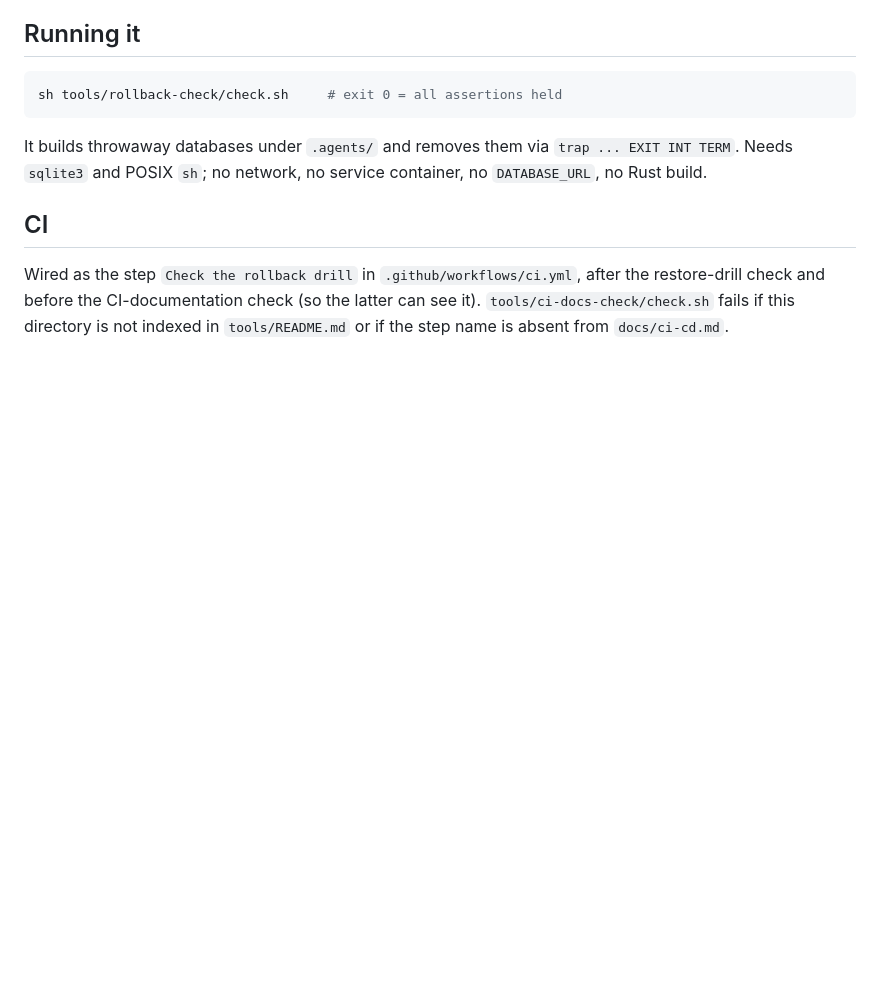
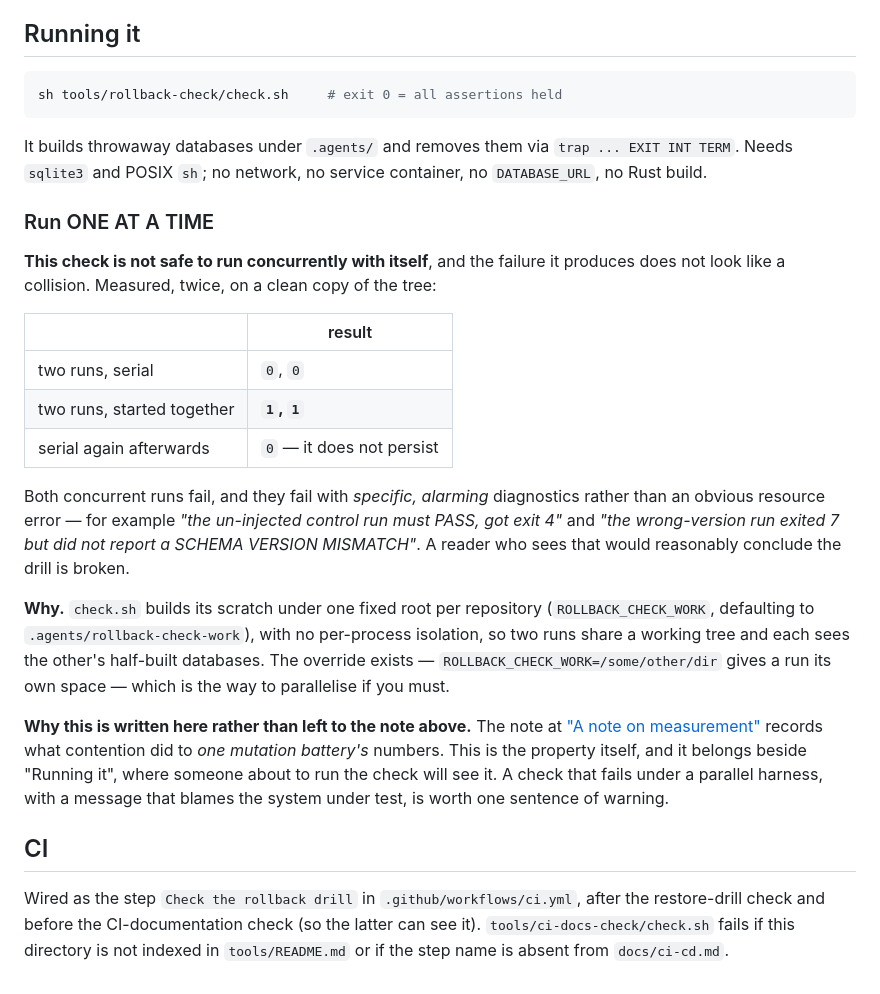
Before and after one commit to kardelitaitu/apikita, a Markdown page: tools/rollback-check/README.md, the part around one of its changes. Rendered like a GitHub page; blank space fills up the shorter version.

```diff
--- a/tools/rollback-check/README.md
+++ b/tools/rollback-check/README.md
@@ -96,6 +139,35 @@ It builds throwaway databases under `.agents/` and removes them via `trap ... EX
 TERM`. Needs `sqlite3` and POSIX `sh`; no network, no service container, no `DATABASE_URL`,
 no Rust build.
 
+### Run ONE AT A TIME
+
+**This check is not safe to run concurrently with itself**, and the failure it produces does
+not look like a collision. Measured, twice, on a clean copy of the tree:
+
+| | result |
+| --- | --- |
+| two runs, serial | `0`, `0` |
+| two runs, started together | **`1`, `1`** |
+| serial again afterwards | `0` — it does not persist |
+
+Both concurrent runs fail, and they fail with *specific, alarming* diagnostics rather than an
+obvious resource error — for example *"the un-injected control run must PASS, got exit 4"* and
+*"the wrong-version run exited 7 but did not report a SCHEMA VERSION MISMATCH"*. A reader who
+sees that would reasonably conclude the drill is broken.
+
+**Why.** `check.sh` builds its scratch under one fixed root per repository
+(`ROLLBACK_CHECK_WORK`, defaulting to `.agents/rollback-check-work`), with no per-process
+isolation, so two runs share a working tree and each sees the other's half-built databases.
+The override exists — `ROLLBACK_CHECK_WORK=/some/other/dir` gives a run its own space — which
+is the way to parallelise if you must.
+
+**Why this is written here rather than left to the note above.** The note at
+["A note on measurement"](#a-note-on-measurement-because-it-cost-two-rounds) records what
+contention did to *one mutation battery's* numbers. This is the property itself, and it
+belongs beside "Running it", where someone about to run the check will see it. A check that
+fails under a parallel harness, with a message that blames the system under test, is worth one
+sentence of warning.
+
 ## CI
 
 Wired as the step `Check the rollback drill` in `.github/workflows/ci.yml`, after the
```
Also changed, not shown: other parts of tools/rollback-check/README.md (+46 -3 lines).
